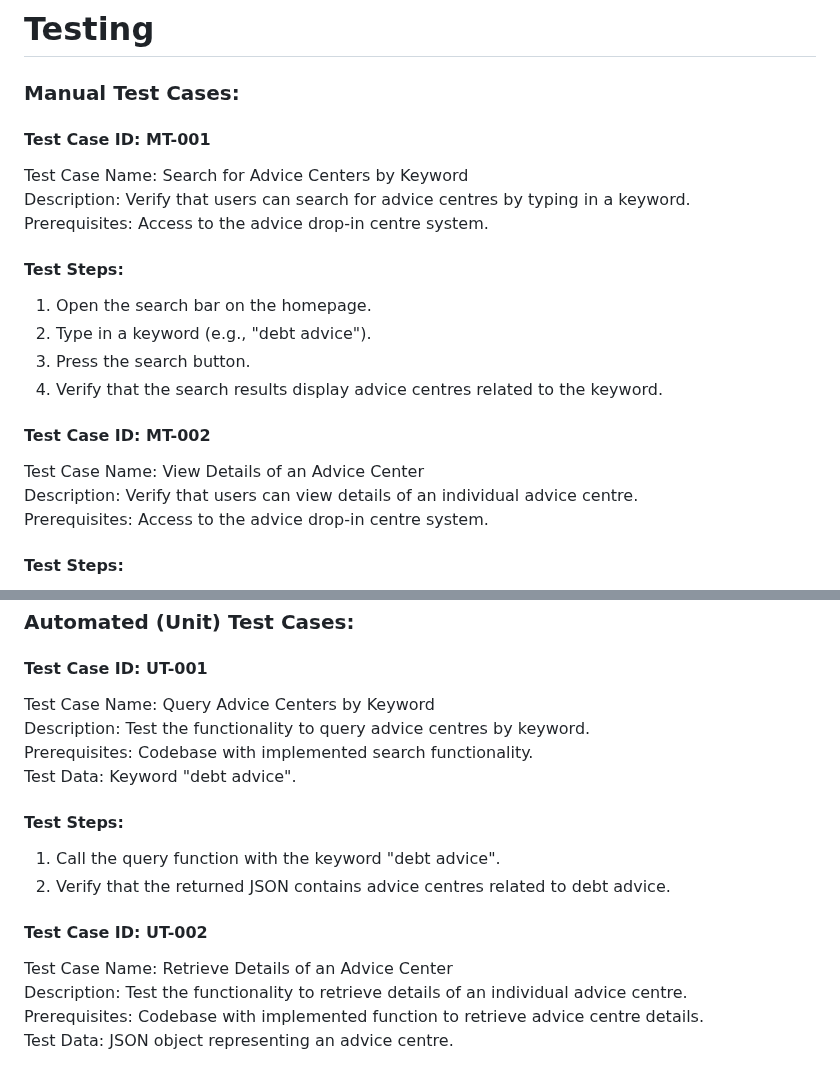
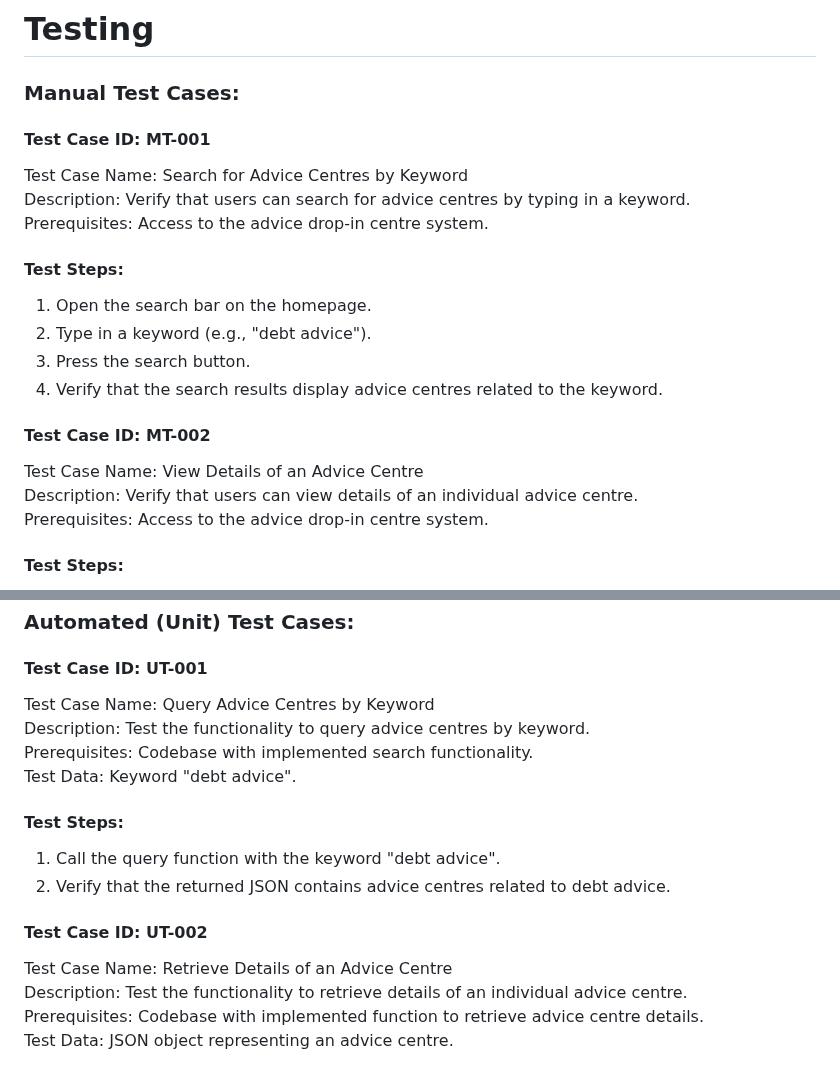
Before and after one commit to starphillips/BristolOpenData, a Markdown page: docs/testing.md, 2 parts joined by grey strips. GitHub-like rendering.

```diff
--- a/docs/testing.md
+++ b/docs/testing.md
@@ -3,7 +3,7 @@
 <H3> Manual Test Cases:</H3>
 <p>
 <h4> Test Case ID: MT-001 </h4>
-Test Case Name: Search for Advice Centers by Keyword <br>
+Test Case Name: Search for Advice Centres by Keyword <br>
 Description: Verify that users can search for advice centres by typing in a keyword.<br>
 Prerequisites: Access to the advice drop-in centre system.<br>
 
@@ -17,7 +17,7 @@ Prerequisites: Access to the advice drop-in centre system.<br>
 </ol>
 
 <h4> Test Case ID: MT-002</h4>
-Test Case Name: View Details of an Advice Center<br>
+Test Case Name: View Details of an Advice Centre<br>
 Description: Verify that users can view details of an individual advice centre.<br>
 Prerequisites: Access to the advice drop-in centre system.<br>
 
@@ -89,7 +89,7 @@ Prerequisites: The user has granted permission to use their location. <br>
 <H3> Automated (Unit) Test Cases:</H3>
 <p>
 <h4> Test Case ID: UT-001 </h4>
-Test Case Name: Query Advice Centers by Keyword <br>
+Test Case Name: Query Advice Centres by Keyword <br>
 Description: Test the functionality to query advice centres by keyword.<br>
 Prerequisites: Codebase with implemented search functionality.<br>
 Test Data: Keyword "debt advice".
@@ -101,7 +101,7 @@ Test Data: Keyword "debt advice".
 </ol>
 
 <h4>Test Case ID: UT-002</h4>
-Test Case Name: Retrieve Details of an Advice Center<br>
+Test Case Name: Retrieve Details of an Advice Centre<br>
 Description: Test the functionality to retrieve details of an individual advice centre.<br>
 Prerequisites: Codebase with implemented function to retrieve advice centre details.<br>
 Test Data: JSON object representing an advice centre.<br>
```
